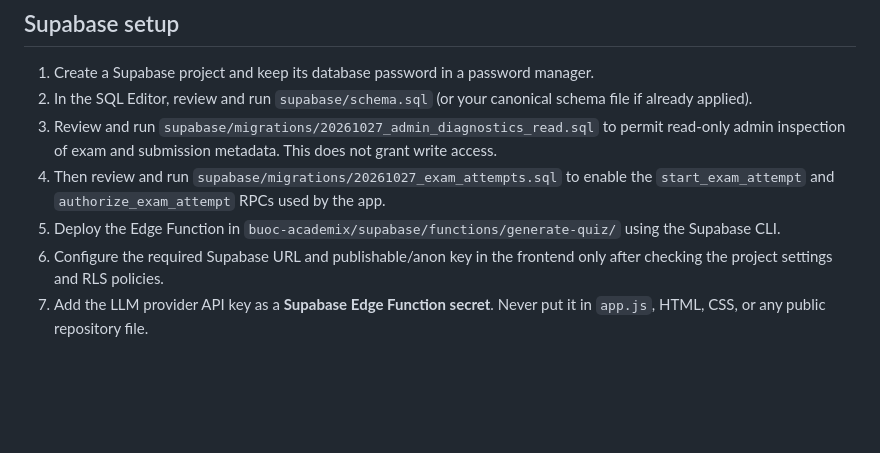
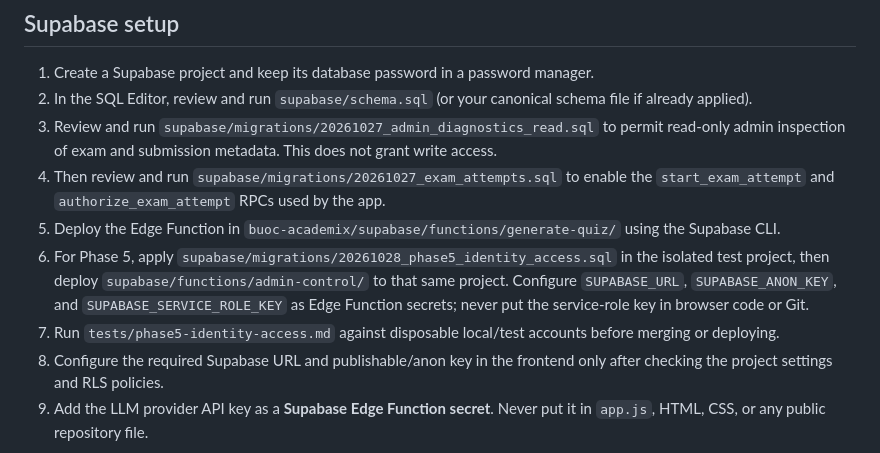
Before and after one commit to kichiyz/buoc-academix, a Markdown page: README.md, the part around the change. Drawn GitHub-style; blank space fills up the shorter version.

Commit message:
Document Phase 5 Identity & Access setup

```diff
--- a/README.md
+++ b/README.md
@@ -36,6 +36,8 @@ The frontend reads the Supabase URL, publishable key, and environment label from
 3. Review and run `supabase/migrations/20261027_admin_diagnostics_read.sql` to permit read-only admin inspection of exam and submission metadata. This does not grant write access.
 4. Then review and run `supabase/migrations/20261027_exam_attempts.sql` to enable the `start_exam_attempt` and `authorize_exam_attempt` RPCs used by the app.
 5. Deploy the Edge Function in `buoc-academix/supabase/functions/generate-quiz/` using the Supabase CLI.
+6. For Phase 5, apply `supabase/migrations/20261028_phase5_identity_access.sql` in the isolated test project, then deploy `supabase/functions/admin-control/` to that same project. Configure `SUPABASE_URL`, `SUPABASE_ANON_KEY`, and `SUPABASE_SERVICE_ROLE_KEY` as Edge Function secrets; never put the service-role key in browser code or Git.
+7. Run `tests/phase5-identity-access.md` against disposable local/test accounts before merging or deploying.
 6. Configure the required Supabase URL and publishable/anon key in the frontend only after checking the project settings and RLS policies.
 7. Add the LLM provider API key as a **Supabase Edge Function secret**. Never put it in `app.js`, HTML, CSS, or any public repository file.
 
```
